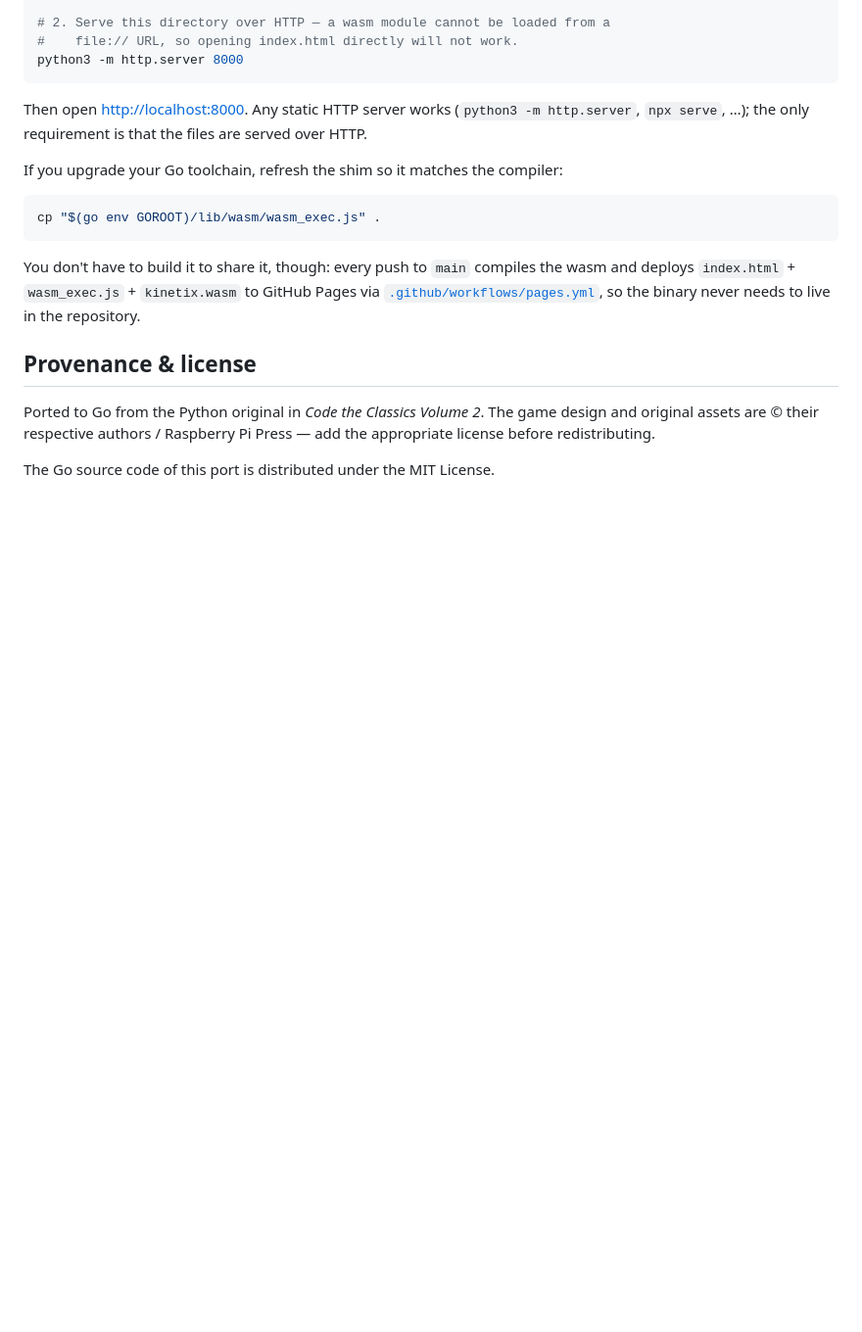
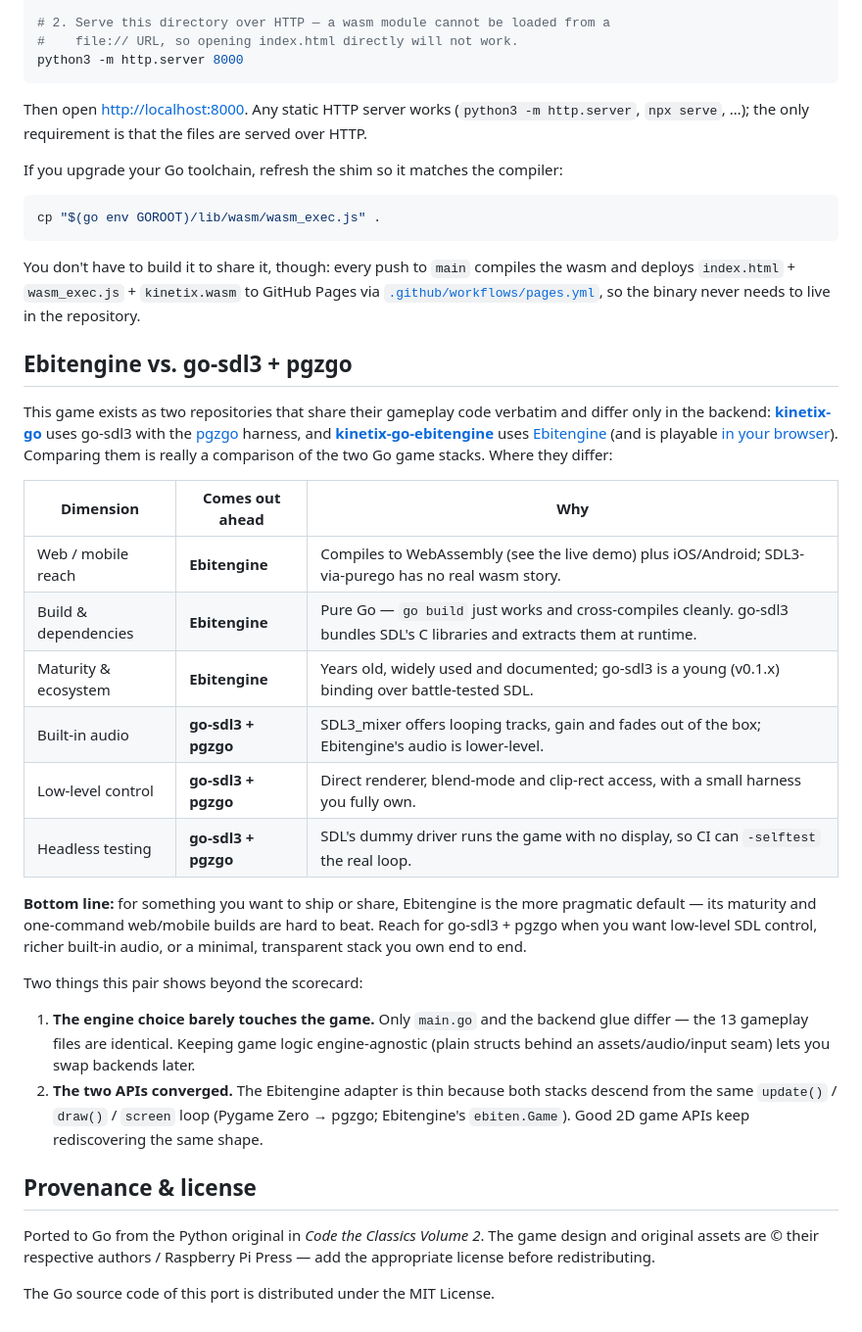
Before and after one commit to chrplr/kinetix-go-ebitengine, a Markdown page: README.md, the part around the change. Shown at 98% size. GitHub-like rendering; blank space fills up the shorter version.

Commit message:
docs: add Ebitengine vs. go-sdl3+pgzgo comparison
Co-Authored-By: Claude Opus 4.8 <noreply@anthropic.com>
Claude-Session: https://claude.ai/code/session_01V4qjyy5gZQZ7BwkTL6wxdt

```diff
--- a/README.md
+++ b/README.md
@@ -81,6 +81,40 @@ wasm and deploys `index.html` + `wasm_exec.js` + `kinetix.wasm` to GitHub Pages
 [`.github/workflows/pages.yml`](.github/workflows/pages.yml), so the binary never
 needs to live in the repository.
 
+## Ebitengine vs. go-sdl3 + pgzgo
+
+This game exists as two repositories that share their gameplay code verbatim and
+differ only in the backend: **[kinetix-go](https://github.com/chrplr/kinetix-go)**
+uses go-sdl3 with the [pgzgo](https://github.com/chrplr/pgzgo) harness, and
+**[kinetix-go-ebitengine](https://github.com/chrplr/kinetix-go-ebitengine)** uses
+[Ebitengine](https://ebitengine.org) (and is playable
+[in your browser](https://chrplr.github.io/kinetix-go-ebitengine/)). Comparing them
+is really a comparison of the two Go game stacks. Where they differ:
+
+| Dimension | Comes out ahead | Why |
+|-----------|-----------------|-----|
+| Web / mobile reach | **Ebitengine** | Compiles to WebAssembly (see the live demo) plus iOS/Android; SDL3-via-purego has no real wasm story. |
+| Build & dependencies | **Ebitengine** | Pure Go — `go build` just works and cross-compiles cleanly. go-sdl3 bundles SDL's C libraries and extracts them at runtime. |
+| Maturity & ecosystem | **Ebitengine** | Years old, widely used and documented; go-sdl3 is a young (v0.1.x) binding over battle-tested SDL. |
+| Built-in audio | **go-sdl3 + pgzgo** | SDL3_mixer offers looping tracks, gain and fades out of the box; Ebitengine's audio is lower-level. |
+| Low-level control | **go-sdl3 + pgzgo** | Direct renderer, blend-mode and clip-rect access, with a small harness you fully own. |
+| Headless testing | **go-sdl3 + pgzgo** | SDL's dummy driver runs the game with no display, so CI can `-selftest` the real loop. |
+
+**Bottom line:** for something you want to ship or share, Ebitengine is the more
+pragmatic default — its maturity and one-command web/mobile builds are hard to beat.
+Reach for go-sdl3 + pgzgo when you want low-level SDL control, richer built-in audio,
+or a minimal, transparent stack you own end to end.
+
+Two things this pair shows beyond the scorecard:
+
+1. **The engine choice barely touches the game.** Only `main.go` and the backend
+   glue differ — the 13 gameplay files are identical. Keeping game logic
+   engine-agnostic (plain structs behind an assets/audio/input seam) lets you swap
+   backends later.
+2. **The two APIs converged.** The Ebitengine adapter is thin because both stacks
+   descend from the same `update()` / `draw()` / `screen` loop (Pygame Zero → pgzgo;
+   Ebitengine's `ebiten.Game`). Good 2D game APIs keep rediscovering the same shape.
+
 ## Provenance & license
 
 Ported to Go from the Python original in *Code the Classics Volume 2*. The game
```
